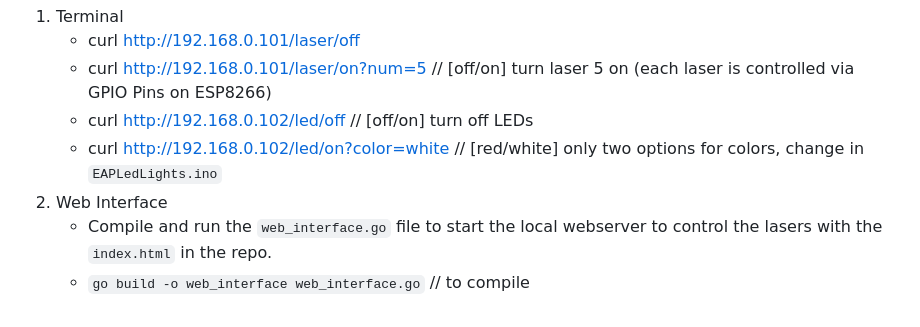
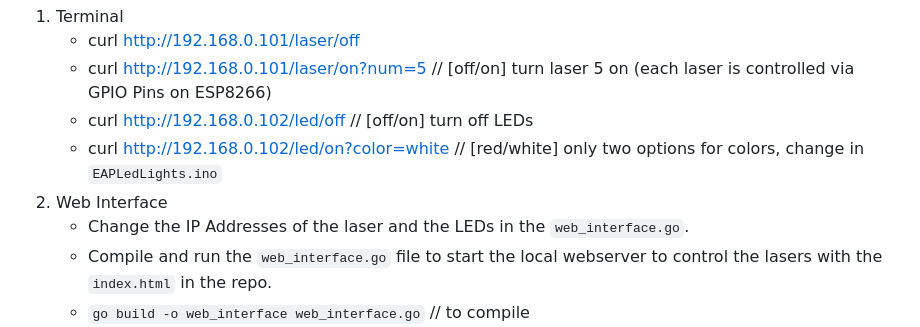
Before and after one commit to CharlesTheGreat77/Gencyber-LaserRoom, a Markdown page: README.md, the part around the change. Drawn GitHub-style.

````diff
--- a/README.md
+++ b/README.md
@@ -52,6 +52,7 @@ There's two options to control the lasers and LEDs.
    - curl http://192.168.0.102/led/off // [off/on] turn off LEDs
    - curl http://192.168.0.102/led/on?color=white // [red/white] only two options for colors, change in ```EAPLedLights.ino```
 2. Web Interface
+   - Change the IP Addresses of the laser and the LEDs in the ```web_interface.go```.
    - Compile and run the ```web_interface.go``` file to start the local webserver to control the lasers with the ```index.html``` in the repo.
    - ```go build -o web_interface web_interface.go``` // to compile
    - ```./web_interface``` // run the webserver
````
